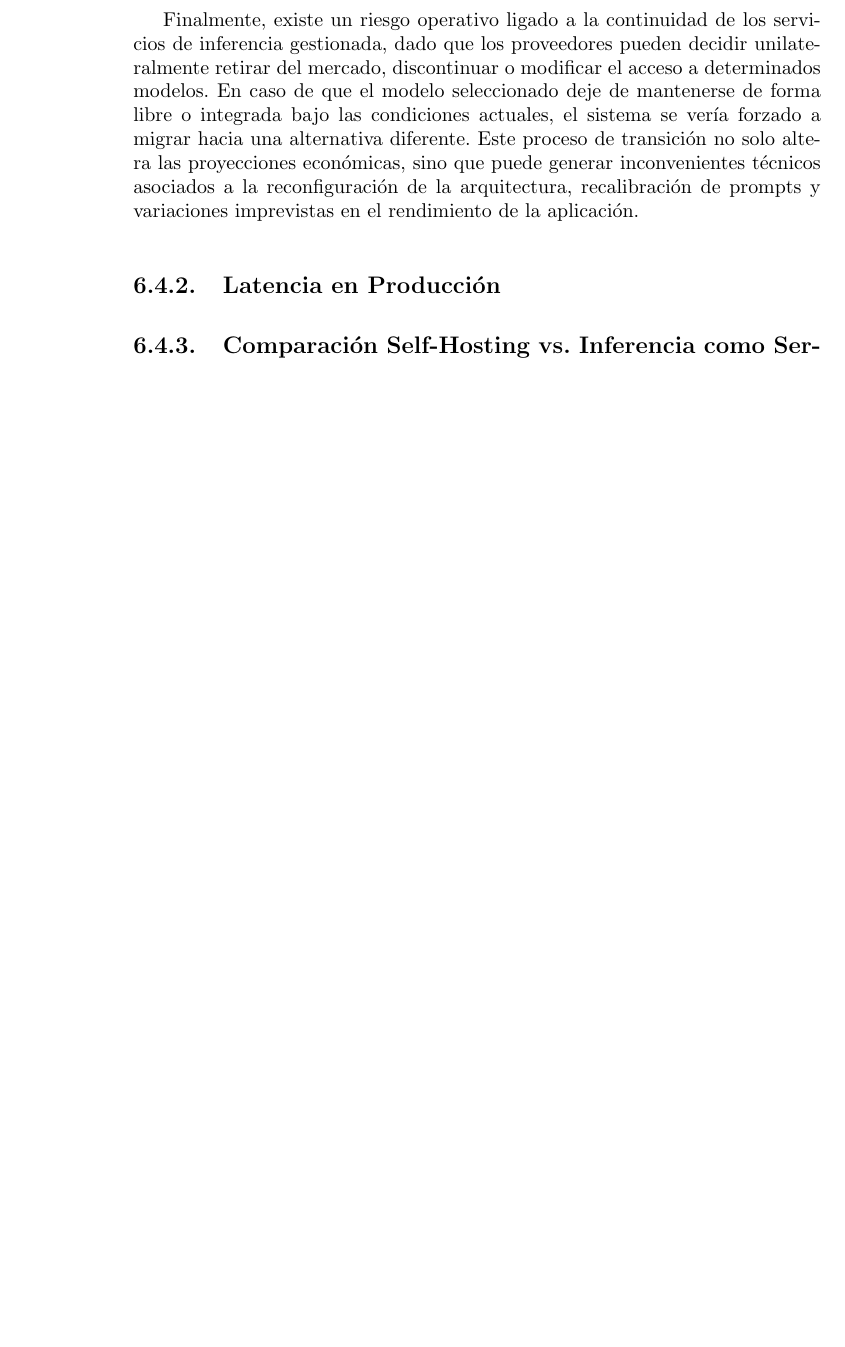
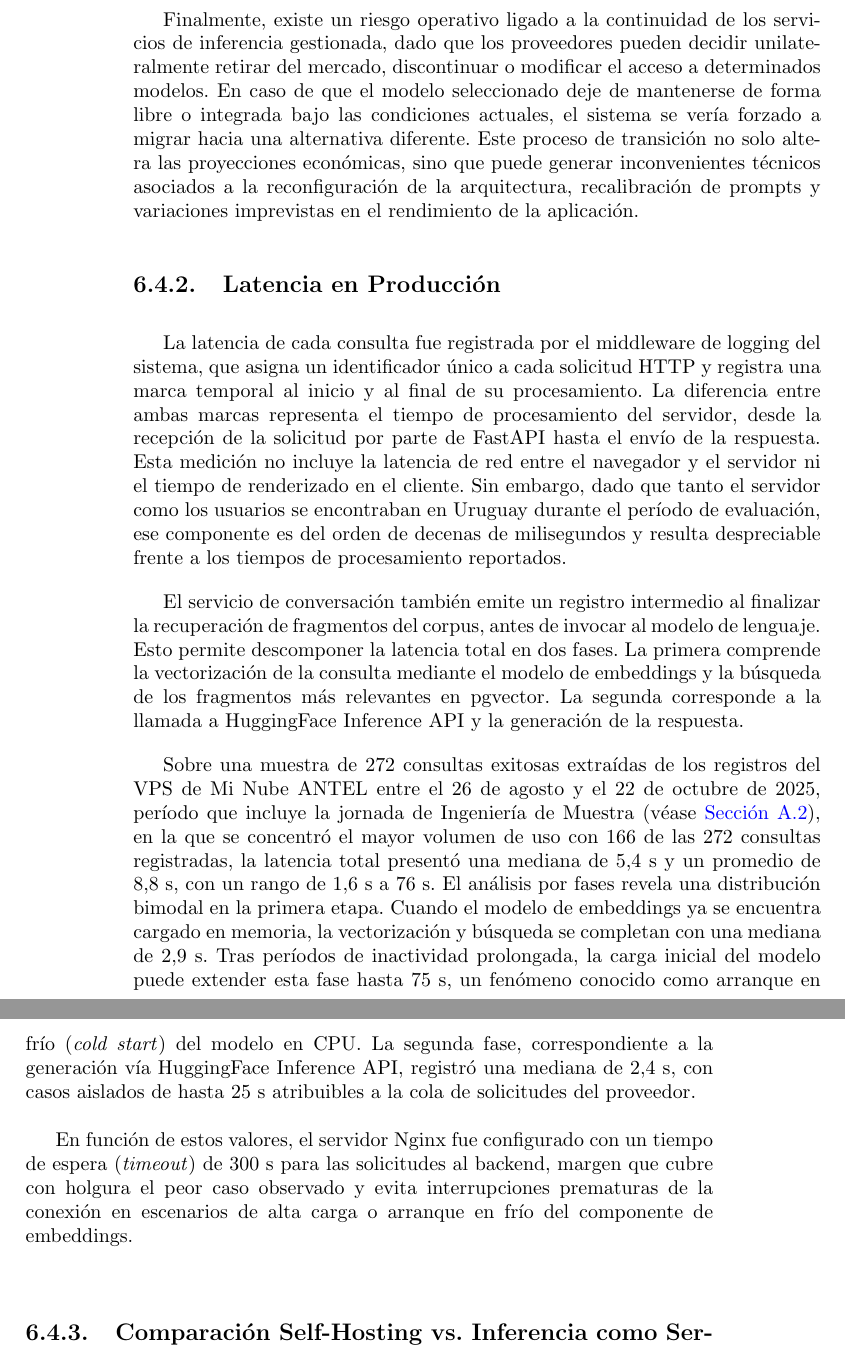
Before and after one commit to guidodinello/proyecto-de-grado-openfing-rag, a LaTeX thesis (main.tex, which reads Nuestro/Capitulos/6-Experimentacion.tex): part of page 66 of 87 before the commit and two parts of pages 66 and 67 of 89 after it, the two joined at a grey line, cut so that both start at the same text, the shorter picture padded with empty space. Compiled offline with pdfLaTeX.

Commit message:
feat: latencia y self hosting

```diff
--- a/Nuestro/Capitulos/6-Experimentacion.tex
+++ b/Nuestro/Capitulos/6-Experimentacion.tex
@@ -283,7 +283,13 @@ Finalmente, existe un riesgo operativo ligado a la continuidad de los servicios
 \subsection{Latencia en Producción}
 \label{subsection:6-Latencia}
 
-% TODO: completar con latencias medidas en el despliegue en Mi Nube ANTEL.
+La latencia de cada consulta fue registrada por el middleware de logging del sistema, que asigna un identificador único a cada solicitud HTTP y registra una marca temporal al inicio y al final de su procesamiento. La diferencia entre ambas marcas representa el tiempo de procesamiento del servidor, desde la recepción de la solicitud por parte de FastAPI hasta el envío de la respuesta. Esta medición no incluye la latencia de red entre el navegador y el servidor ni el tiempo de renderizado en el cliente. Sin embargo, dado que tanto el servidor como los usuarios se encontraban en Uruguay durante el período de evaluación, ese componente es del orden de decenas de milisegundos y resulta despreciable frente a los tiempos de procesamiento reportados.
+
+El servicio de conversación también emite un registro intermedio al finalizar la recuperación de fragmentos del corpus, antes de invocar al modelo de lenguaje. Esto permite descomponer la latencia total en dos fases. La primera comprende la vectorización de la consulta mediante el modelo de embeddings y la búsqueda de los fragmentos más relevantes en pgvector. La segunda corresponde a la llamada a HuggingFace Inference API y la generación de la respuesta.
+
+Sobre una muestra de 272 consultas exitosas extraídas de los registros del VPS de Mi Nube ANTEL entre el 26 de agosto y el 22 de octubre de 2025, período que incluye la jornada de Ingeniería de Muestra (véase \autoref{Experiencia_En_Ing_De_Muestra}), en la que se concentró el mayor volumen de uso con 166 de las 272 consultas registradas, la latencia total presentó una mediana de 5,4~s y un promedio de 8,8~s, con un rango de 1,6~s a 76~s. El análisis por fases revela una distribución bimodal en la primera etapa. Cuando el modelo de embeddings ya se encuentra cargado en memoria, la vectorización y búsqueda se completan con una mediana de 2,9~s. Tras períodos de inactividad prolongada, la carga inicial del modelo puede extender esta fase hasta 75~s, un fenómeno conocido como arranque en frío (\textit{cold start}) del modelo en CPU. La segunda fase, correspondiente a la generación vía HuggingFace Inference API, registró una mediana de 2,4~s, con casos aislados de hasta 25~s atribuibles a la cola de solicitudes del proveedor.
+
+En función de estos valores, el servidor Nginx fue configurado con un tiempo de espera (\textit{timeout}) de 300~s para las solicitudes al backend, margen que cubre con holgura el peor caso observado y evita interrupciones prematuras de la conexión en escenarios de alta carga o arranque en frío del componente de embeddings.
 
 \subsection{Comparación Self-Hosting vs. Inferencia como Servicio}
 \label{subsection:6-Selfhosting}
```
Also changed, not shown: Nuestro/Capitulos/6-Experimentacion.tex (6 more changed lines).
